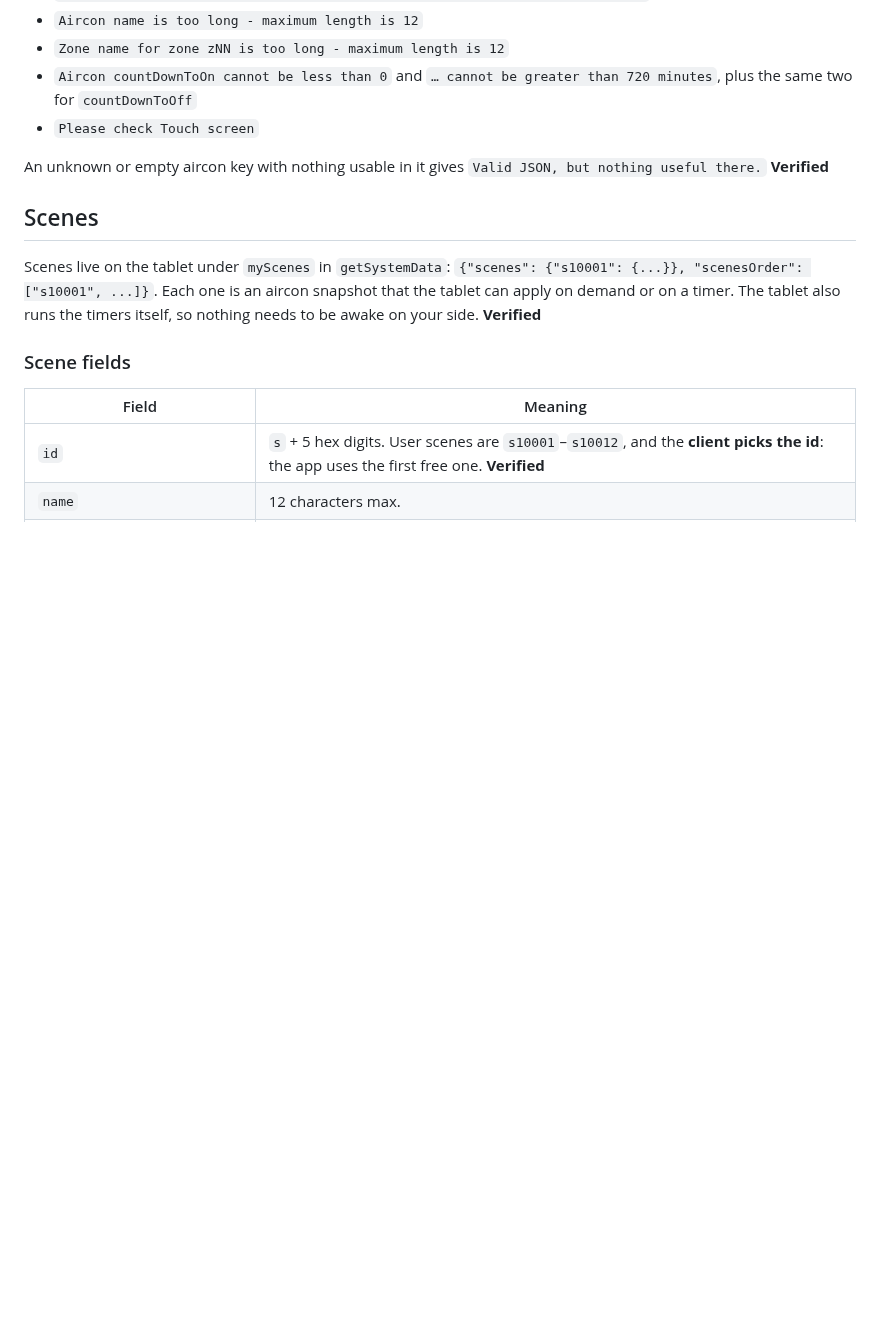
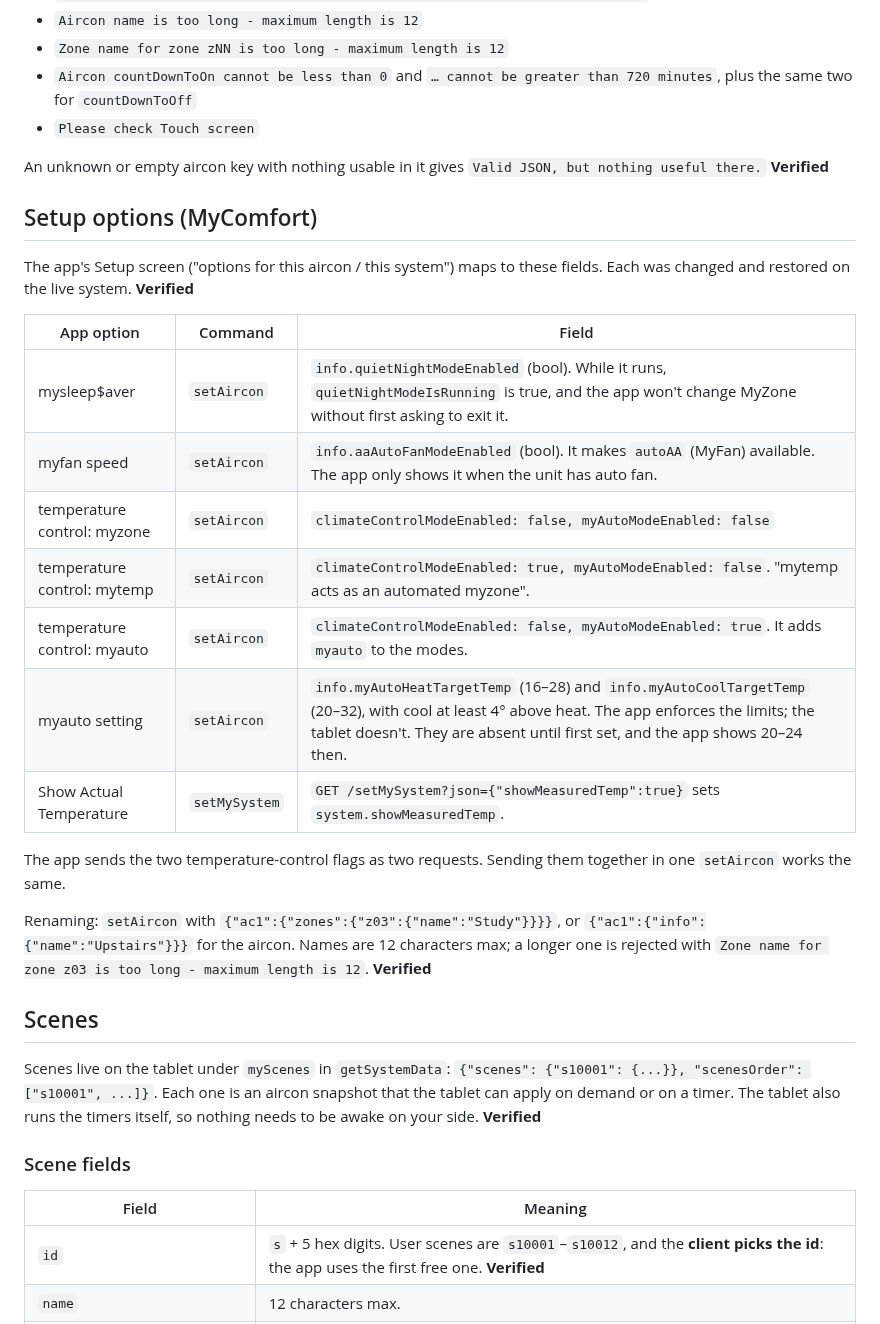
Before and after one commit to xiahongze/climate-deck, a Markdown page: docs/API.md, the part around the change. GitHub-like rendering; blank space fills up the shorter version.

```diff
--- a/docs/API.md
+++ b/docs/API.md
@@ -296,6 +296,24 @@ Error reasons (**Code**):
 
 An unknown or empty aircon key with nothing usable in it gives `Valid JSON, but nothing useful there.` **Verified**
 
+## Setup options (MyComfort)
+
+The app's Setup screen ("options for this aircon / this system") maps to these fields. Each was changed and restored on the live system. **Verified**
+
+| App option | Command | Field |
+|---|---|---|
+| mysleep$aver | `setAircon` | `info.quietNightModeEnabled` (bool). While it runs, `quietNightModeIsRunning` is true, and the app won't change MyZone without first asking to exit it. |
+| myfan speed | `setAircon` | `info.aaAutoFanModeEnabled` (bool). It makes `autoAA` (MyFan) available. The app only shows it when the unit has auto fan. |
+| temperature control: myzone | `setAircon` | `climateControlModeEnabled: false, myAutoModeEnabled: false` |
+| temperature control: mytemp | `setAircon` | `climateControlModeEnabled: true, myAutoModeEnabled: false`. "mytemp acts as an automated myzone". |
+| temperature control: myauto | `setAircon` | `climateControlModeEnabled: false, myAutoModeEnabled: true`. It adds `myauto` to the modes. |
+| myauto setting | `setAircon` | `info.myAutoHeatTargetTemp` (16–28) and `info.myAutoCoolTargetTemp` (20–32), with cool at least 4° above heat. The app enforces the limits; the tablet doesn't. They are absent until first set, and the app shows 20–24 then. |
+| Show Actual Temperature | `setMySystem` | `GET /setMySystem?json={"showMeasuredTemp":true}` sets `system.showMeasuredTemp`. |
+
+The app sends the two temperature-control flags as two requests. Sending them together in one `setAircon` works the same.
+
+Renaming: `setAircon` with `{"ac1":{"zones":{"z03":{"name":"Study"}}}}`, or `{"ac1":{"info":{"name":"Upstairs"}}}` for the aircon. Names are 12 characters max; a longer one is rejected with `Zone name for zone z03 is too long - maximum length is 12`. **Verified**
+
 ## Scenes
 
 Scenes live on the tablet under `myScenes` in `getSystemData`: `{"scenes": {"s10001": {...}}, "scenesOrder": ["s10001", ...]}`. Each one is an aircon snapshot that the tablet can apply on demand or on a timer. The tablet also runs the timers itself, so nothing needs to be awake on your side. **Verified**
```
Also changed, not shown: CHANGELOG.md (+1 -0 lines), README.md (+9 -1 lines), docs/screenshots/climate-deck-dark.png, docs/screenshots/climate-deck-heating.png, docs/screenshots/climate-deck-light.png, docs/screenshots/climate-deck-scene-editor.png, docs/screenshots/climate-deck-scenes.png, docs/screenshots/climate-deck-setup.png (added), 9 other files.
